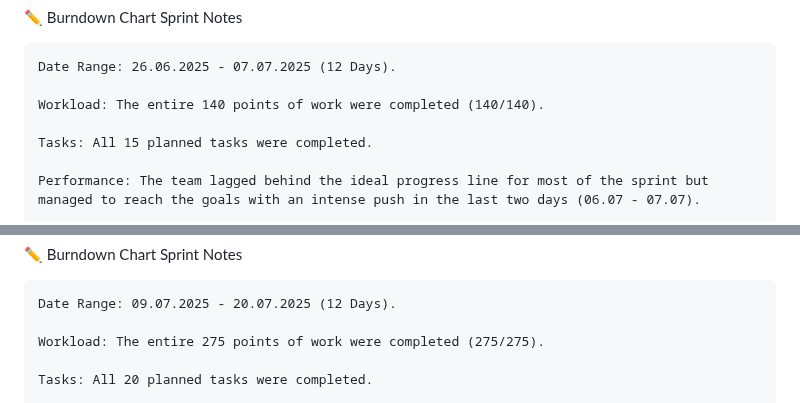
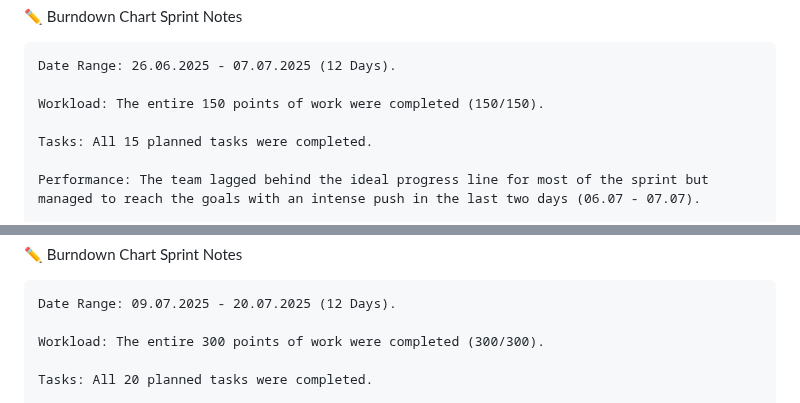
Before and after one commit to busracankit/GROUP-69, a Markdown page: README.md, 2 parts joined by grey strips. GitHub-like rendering; folded sections open.

```diff
--- a/README.md
+++ b/README.md
@@ -240,7 +240,7 @@ The platform aligns with social impact missions and scalable educational initiat
 
     Date Range: 26.06.2025 - 07.07.2025 (12 Days).
 
-    Workload: The entire 140 points of work were completed (140/140).
+    Workload: The entire 150 points of work were completed (150/150).
 
     Tasks: All 15 planned tasks were completed.
 
@@ -407,7 +407,7 @@ Daily Scrum: [Sprint 1 Daily Scrum](https://github.com/busracankit/GROUP-69/tree
 
     Date Range: 09.07.2025 - 20.07.2025 (12 Days).
 
-    Workload: The entire 275 points of work were completed (275/275).
+    Workload: The entire 300 points of work were completed (300/300).
 
     Tasks: All 20 planned tasks were completed.
 
```
